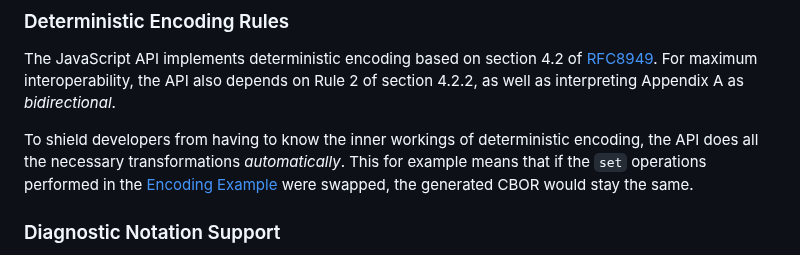
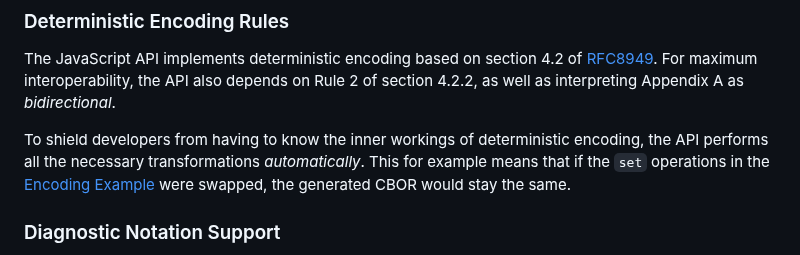
Before and after one commit to cyberphone/CBOR.js, a Markdown page: README.md, the part around the change. Drawn GitHub-style.

```diff
--- a/README.md
+++ b/README.md
@@ -68,9 +68,9 @@ The JavaScript API implements deterministic encoding based on section 4.2 of [RF
 For maximum interoperability, the API also depends on Rule&nbsp;2 of section 4.2.2, as well as interpreting Appendix&nbsp;A as
 _bidirectional_.
 
-To shield developers from having to know the inner workings of deterministic encoding, the API does
+To shield developers from having to know the inner workings of deterministic encoding, the API performs
 all the necessary transformations _automatically_.  This for example means that if the `set` operations
-performed in the [Encoding&nbsp;Example](#encoding-example) were swapped, the generated CBOR would stay the same.
+in the [Encoding&nbsp;Example](#encoding-example) were swapped, the generated CBOR would stay the same.
 
 ### Diagnostic Notation Support
 
```
